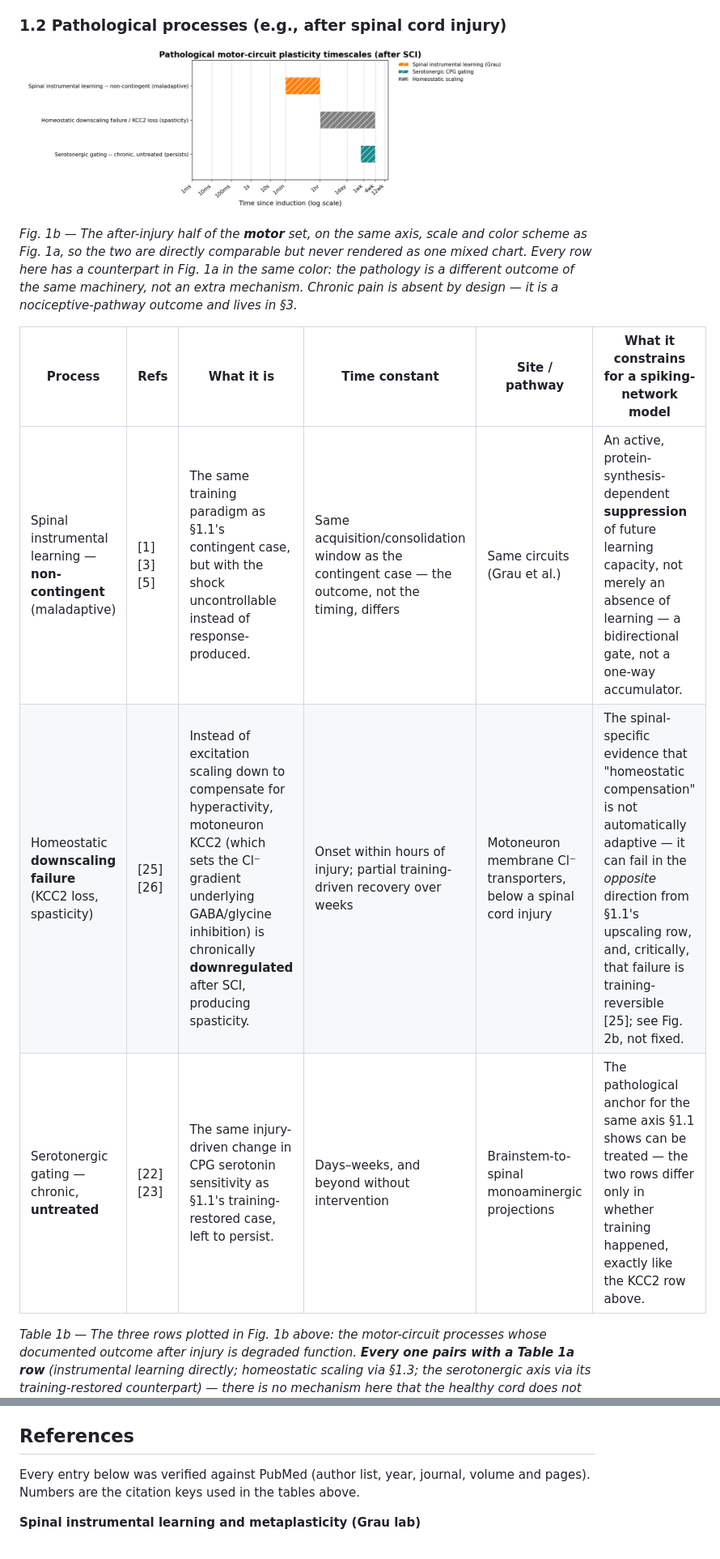
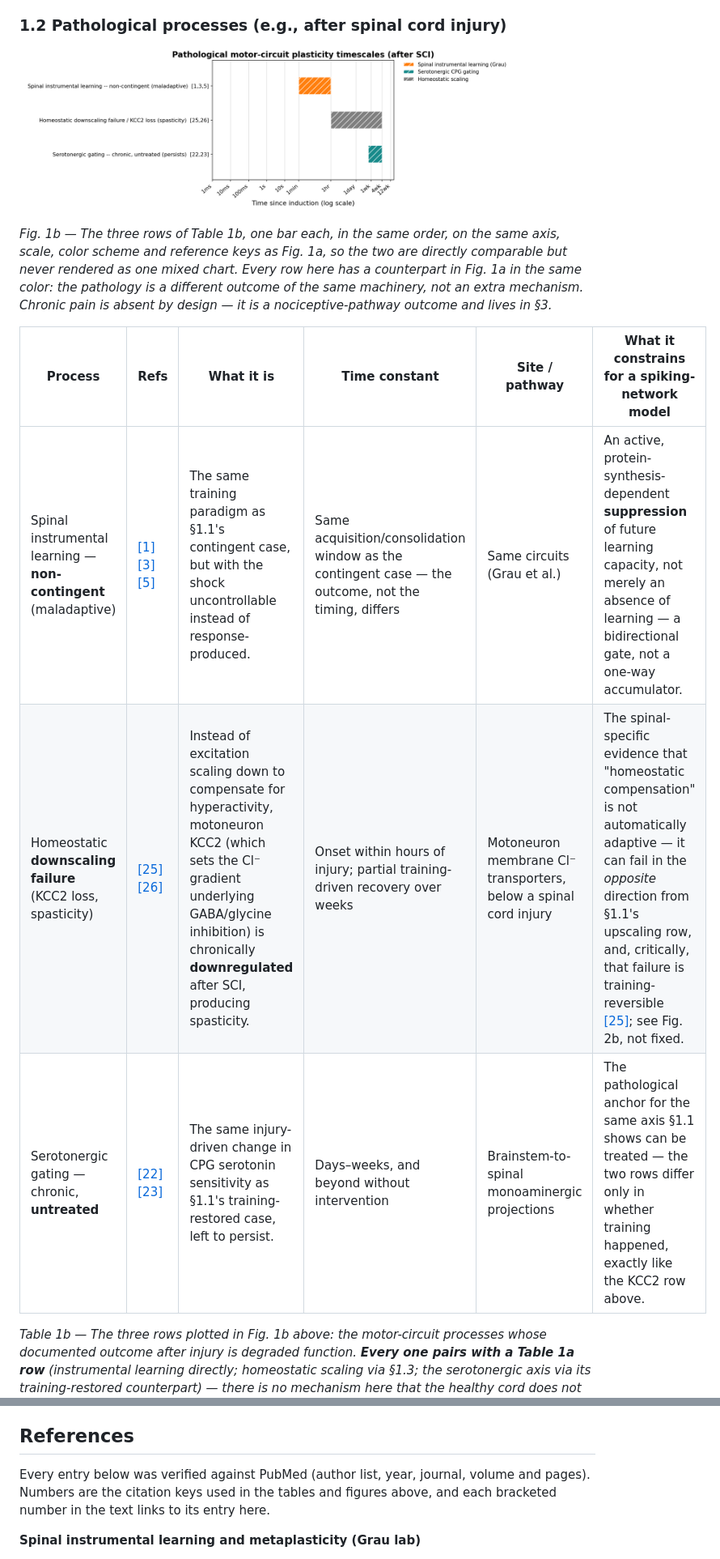
Before and after one commit to max-talanov/tinyCPG, a Markdown page: spinal_plasticity_as_learning_spec.md, 2 parts joined by grey strips. Shown at 81% size. GitHub-like rendering; pictures changed too: spinal_timescale_pathological.png.

```diff
--- a/spinal_plasticity_as_learning_spec.md
+++ b/spinal_plasticity_as_learning_spec.md
@@ -61,15 +61,15 @@ columns, axis and scale so the two are directly comparable.
 
 ### 1.2 Pathological processes (e.g., after spinal cord injury)
 
-![Three pathological motor-circuit plasticity processes on the same logarithmic time axis as Fig. 1a, hatched to distinguish them from the healthy set and colored by the same mechanism-family scheme — orange for Grau's non-contingent maladaptive suppression, gray for KCC2-loss-driven homeostatic downscaling failure, and teal for untreated chronic serotonergic dysregulation.](spinal_timescale_pathological.png)
+![Three pathological motor-circuit plasticity processes on the same logarithmic time axis as Fig. 1a, one bar per Table 1b row with its reference numbers, hatched to distinguish them from the healthy set and colored by the same mechanism-family scheme — orange for Grau's non-contingent maladaptive suppression, gray for KCC2-loss-driven homeostatic downscaling failure, and teal for untreated chronic serotonergic dysregulation.](spinal_timescale_pathological.png)
 
-*Fig. 1b — The after-injury half of the **motor** set, on the same axis, scale and color scheme as Fig. 1a, so the two are directly comparable but never rendered as one mixed chart. Every row here has a counterpart in Fig. 1a in the same color: the pathology is a different *outcome* of the same machinery, not an extra mechanism. Chronic pain is absent by design — it is a nociceptive-pathway outcome and lives in §3.*
+*Fig. 1b — The three rows of Table 1b, one bar each, in the same order, on the same axis, scale, color scheme and reference keys as Fig. 1a, so the two are directly comparable but never rendered as one mixed chart. Every row here has a counterpart in Fig. 1a in the same color: the pathology is a different *outcome* of the same machinery, not an extra mechanism. Chronic pain is absent by design — it is a nociceptive-pathway outcome and lives in §3.*
 
 | Process | Refs | What it is | Time constant | Site / pathway | What it constrains for a spiking-network model |
 |---|---|---|---|---|---|
-| Spinal instrumental learning — **non-contingent** (maladaptive) | [1][3][5] | The same training paradigm as §1.1's contingent case, but with the shock uncontrollable instead of response-produced. | Same acquisition/consolidation window as the contingent case — the outcome, not the timing, differs | Same circuits (Grau et al.) | An active, protein-synthesis-dependent **suppression** of future learning capacity, not merely an absence of learning — a bidirectional gate, not a one-way accumulator. |
-| Homeostatic **downscaling failure** (KCC2 loss, spasticity) | [25][26] | Instead of excitation scaling down to compensate for hyperactivity, motoneuron KCC2 (which sets the Cl⁻ gradient underlying GABA/glycine inhibition) is chronically **downregulated** after SCI, producing spasticity. | Onset within hours of injury; partial training-driven recovery over weeks | Motoneuron membrane Cl⁻ transporters, below a spinal cord injury | The spinal-specific evidence that "homeostatic compensation" is not automatically adaptive — it can fail in the *opposite* direction from §1.1's upscaling row, and, critically, that failure is training-reversible [25]; see Fig. 2b, not fixed. |
-| Serotonergic gating — chronic, **untreated** | [22][23] | The same injury-driven change in CPG serotonin sensitivity as §1.1's training-restored case, left to persist. | Days–weeks, and beyond without intervention | Brainstem-to-spinal monoaminergic projections | The pathological anchor for the same axis §1.1 shows can be treated — the two rows differ only in whether training happened, exactly like the KCC2 row above. |
+| Spinal instrumental learning — **non-contingent** (maladaptive) | [[1]](#ref-1)[[3]](#ref-3)[[5]](#ref-5) | The same training paradigm as §1.1's contingent case, but with the shock uncontrollable instead of response-produced. | Same acquisition/consolidation window as the contingent case — the outcome, not the timing, differs | Same circuits (Grau et al.) | An active, protein-synthesis-dependent **suppression** of future learning capacity, not merely an absence of learning — a bidirectional gate, not a one-way accumulator. |
+| Homeostatic **downscaling failure** (KCC2 loss, spasticity) | [[25]](#ref-25)[[26]](#ref-26) | Instead of excitation scaling down to compensate for hyperactivity, motoneuron KCC2 (which sets the Cl⁻ gradient underlying GABA/glycine inhibition) is chronically **downregulated** after SCI, producing spasticity. | Onset within hours of injury; partial training-driven recovery over weeks | Motoneuron membrane Cl⁻ transporters, below a spinal cord injury | The spinal-specific evidence that "homeostatic compensation" is not automatically adaptive — it can fail in the *opposite* direction from §1.1's upscaling row, and, critically, that failure is training-reversible [[25]](#ref-25); see Fig. 2b, not fixed. |
+| Serotonergic gating — chronic, **untreated** | [[22]](#ref-22)[[23]](#ref-23) | The same injury-driven change in CPG serotonin sensitivity as §1.1's training-restored case, left to persist. | Days–weeks, and beyond without intervention | Brainstem-to-spinal monoaminergic projections | The pathological anchor for the same axis §1.1 shows can be treated — the two rows differ only in whether training happened, exactly like the KCC2 row above. |
 
 *Table 1b — The three rows plotted in Fig. 1b above: the motor-circuit processes whose documented outcome after injury is degraded function. **Every one pairs with a Table 1a row** (instrumental learning directly; homeostatic scaling via §1.3; the serotonergic axis via its training-restored counterpart) — there is no mechanism here that the healthy cord does not also run; only the gating signal and the outcome differ (§2.4). Chronic/neuropathic pain is deliberately absent: it belongs to the nociceptive pathway, which is §3.*
 
@@ -456,7 +456,9 @@ picked adaptive or maladaptive.
 ## References
 
 Every entry below was verified against PubMed (author list, year, journal,
-volume and pages). Numbers are the citation keys used in the tables above.
+volume and pages). Numbers are the citation keys used in the tables and
+figures above, and each bracketed number in the text links to its entry
+here.
 
 **Spinal instrumental learning and metaplasticity (Grau lab)**
 
```
Also changed, not shown: other parts of spinal_plasticity_as_learning_spec.md (+86 -86 lines), spinal_timescale_healthy.png.
